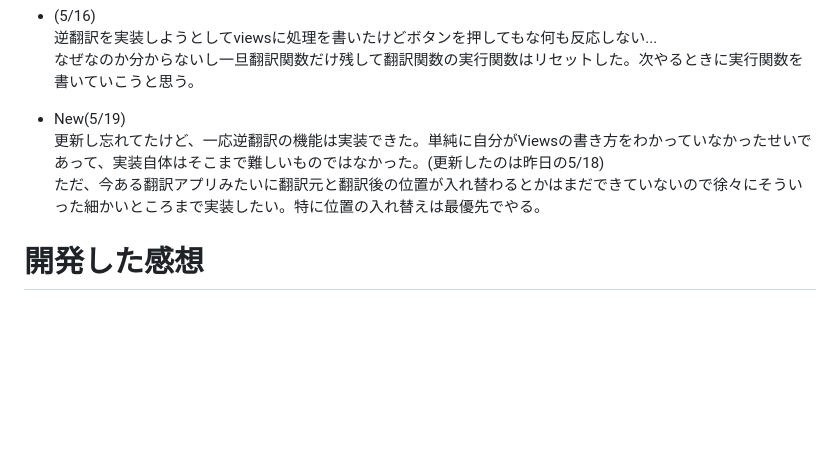
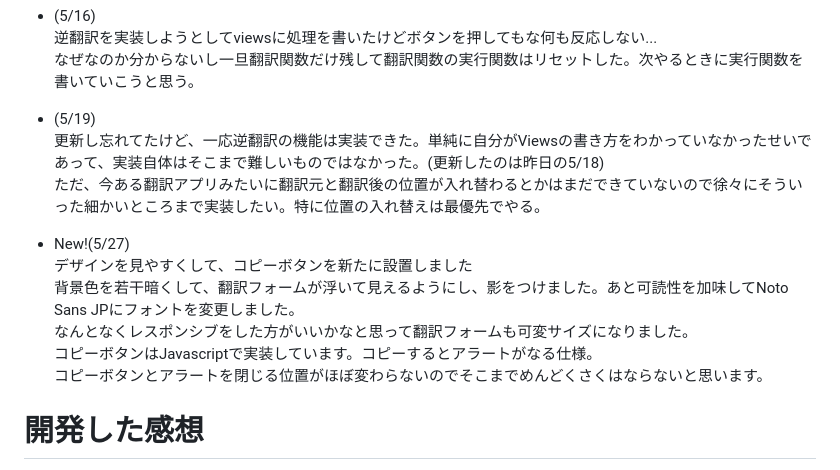
Before and after one commit to shi0n0/multi-translate-app, a Markdown page: README.md, the part around the change. Rendered like a GitHub page; blank space fills up the shorter version.

Commit message:
Added development comments(5/27)

```diff
--- a/README.md
+++ b/README.md
@@ -53,9 +53,18 @@ Renderでデプロイしました！でもなぜかCSSが反映されなくて
 逆翻訳を実装しようとしてviewsに処理を書いたけどボタンを押してもな何も反応しない...
 なぜなのか分からないし一旦翻訳関数だけ残して翻訳関数の実行関数はリセットした。次やるときに実行関数を書いていこうと思う。
 
-- New(5/19)
+- (5/19)
 更新し忘れてたけど、一応逆翻訳の機能は実装できた。単純に自分がViewsの書き方をわかっていなかったせいであって、実装自体はそこまで難しいものではなかった。(更新したのは昨日の5/18)
 ただ、今ある翻訳アプリみたいに翻訳元と翻訳後の位置が入れ替わるとかはまだできていないので徐々にそういった細かいところまで実装したい。特に位置の入れ替えは最優先でやる。
+
+- New!(5/27)
+デザインを見やすくして、コピーボタンを新たに設置しました
+背景色を若干暗くして、翻訳フォームが浮いて見えるようにし、影をつけました。あと可読性を加味してNoto Sans JPにフォントを変更しました。
+なんとなくレスポンシブをした方がいいかなと思って翻訳フォームも可変サイズになりました。
+コピーボタンはJavascriptで実装しています。コピーするとアラートがなる仕様。
+コピーボタンとアラートを閉じる位置がほぼ変わらないのでそこまでめんどくさくはならないと思います。
+
+
 
 # 開発した感想
 (5/15)
```
